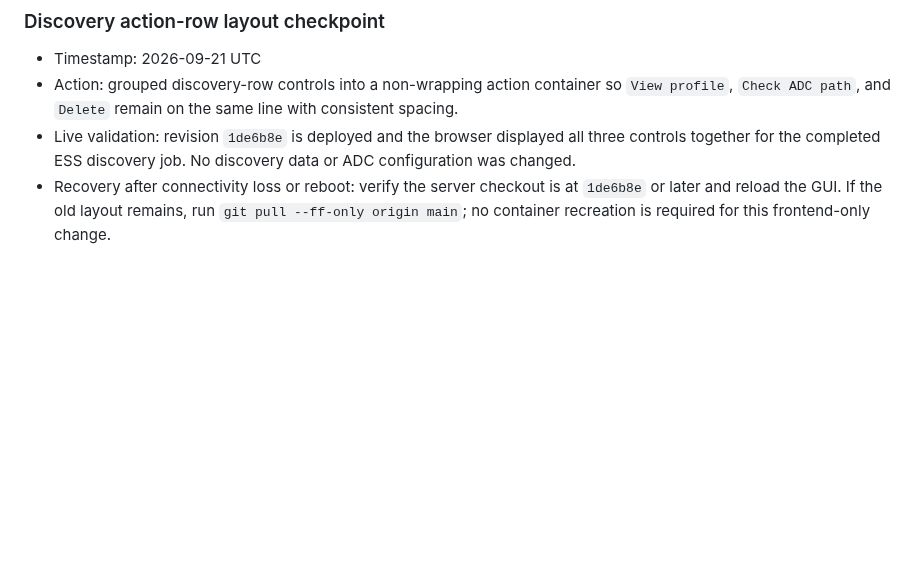
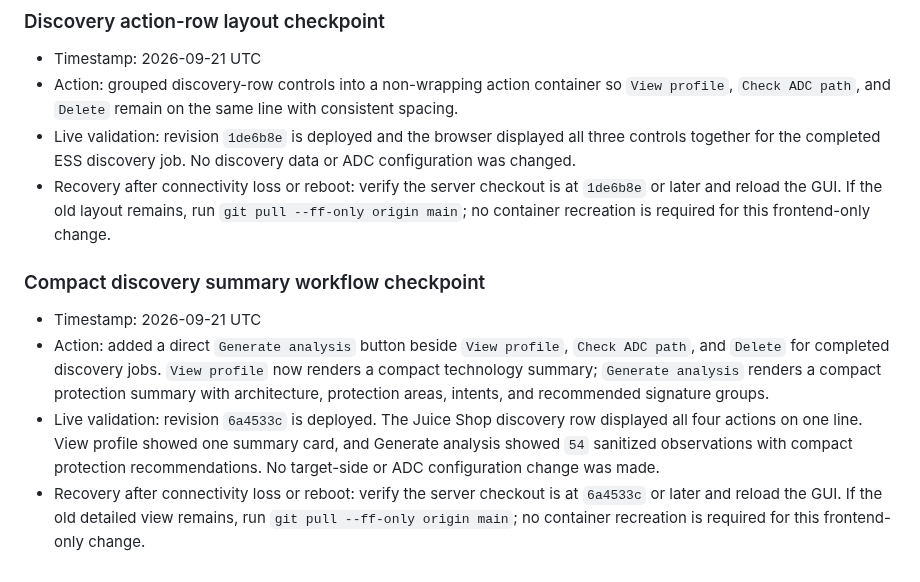
Before and after one commit to grega-zoubek/WAF-helper, a Markdown page: WAF_ANALYSIS_ROADMAP.md, the part around the change. GitHub-like rendering; blank space fills up the shorter version.

Commit message:
docs: record compact discovery summaries

```diff
--- a/WAF_ANALYSIS_ROADMAP.md
+++ b/WAF_ANALYSIS_ROADMAP.md
@@ -503,3 +503,10 @@ If connectivity is lost or a machine reboots:
 - Action: grouped discovery-row controls into a non-wrapping action container so `View profile`, `Check ADC path`, and `Delete` remain on the same line with consistent spacing.
 - Live validation: revision `1de6b8e` is deployed and the browser displayed all three controls together for the completed ESS discovery job. No discovery data or ADC configuration was changed.
 - Recovery after connectivity loss or reboot: verify the server checkout is at `1de6b8e` or later and reload the GUI. If the old layout remains, run `git pull --ff-only origin main`; no container recreation is required for this frontend-only change.
+
+### Compact discovery summary workflow checkpoint
+
+- Timestamp: 2026-09-21 UTC
+- Action: added a direct `Generate analysis` button beside `View profile`, `Check ADC path`, and `Delete` for completed discovery jobs. `View profile` now renders a compact technology summary; `Generate analysis` renders a compact protection summary with architecture, protection areas, intents, and recommended signature groups.
+- Live validation: revision `6a4533c` is deployed. The Juice Shop discovery row displayed all four actions on one line. View profile showed one summary card, and Generate analysis showed `54` sanitized observations with compact protection recommendations. No target-side or ADC configuration change was made.
+- Recovery after connectivity loss or reboot: verify the server checkout is at `6a4533c` or later and reload the GUI. If the old detailed view remains, run `git pull --ff-only origin main`; no container recreation is required for this frontend-only change.
```
